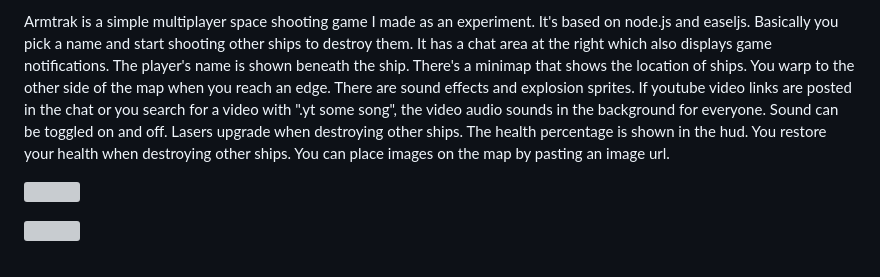
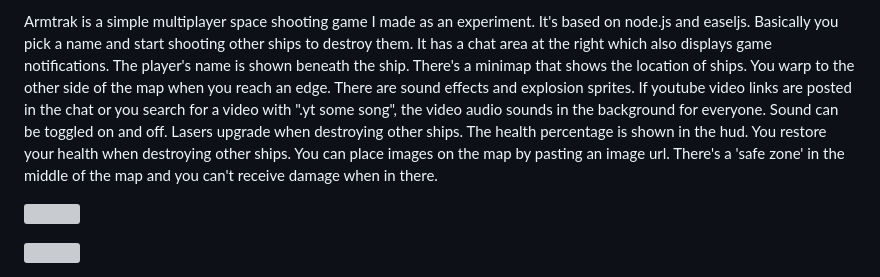
Before and after one commit to madprops/armtrak, a Markdown page: README.md, the part around the change. Drawn GitHub-style; grey boxes are pictures that could not be loaded.

Commit message:
'fase'

```diff
--- a/README.md
+++ b/README.md
@@ -1,4 +1,4 @@
-Armtrak is a simple multiplayer space shooting game I made as an experiment. It's based on node.js and easeljs. Basically you pick a name and start shooting other ships to destroy them. It has a chat area at the right which also displays game notifications. The player's name is shown beneath the ship. There's a minimap that shows the location of ships. You warp to the other side of the map when you reach an edge. There are sound effects and explosion sprites. If youtube video links are posted in the chat or you search for a video with ".yt some song", the video audio sounds in the background for everyone. Sound can be toggled on and off. Lasers upgrade when destroying other ships. The health percentage is shown in the hud. You restore your health when destroying other ships. You can place images on the map by pasting an image url.
+Armtrak is a simple multiplayer space shooting game I made as an experiment. It's based on node.js and easeljs. Basically you pick a name and start shooting other ships to destroy them. It has a chat area at the right which also displays game notifications. The player's name is shown beneath the ship. There's a minimap that shows the location of ships. You warp to the other side of the map when you reach an edge. There are sound effects and explosion sprites. If youtube video links are posted in the chat or you search for a video with ".yt some song", the video audio sounds in the background for everyone. Sound can be toggled on and off. Lasers upgrade when destroying other ships. The health percentage is shown in the hud. You restore your health when destroying other ships. You can place images on the map by pasting an image url. There's a 'safe zone' in the middle of the map and you can't receive damage when in there.
 
 ![](http://i.imgur.com/ebdJHFe.jpg)
 
```
Also changed, not shown: public/img/safe_zone.png (added), 1 other file.
